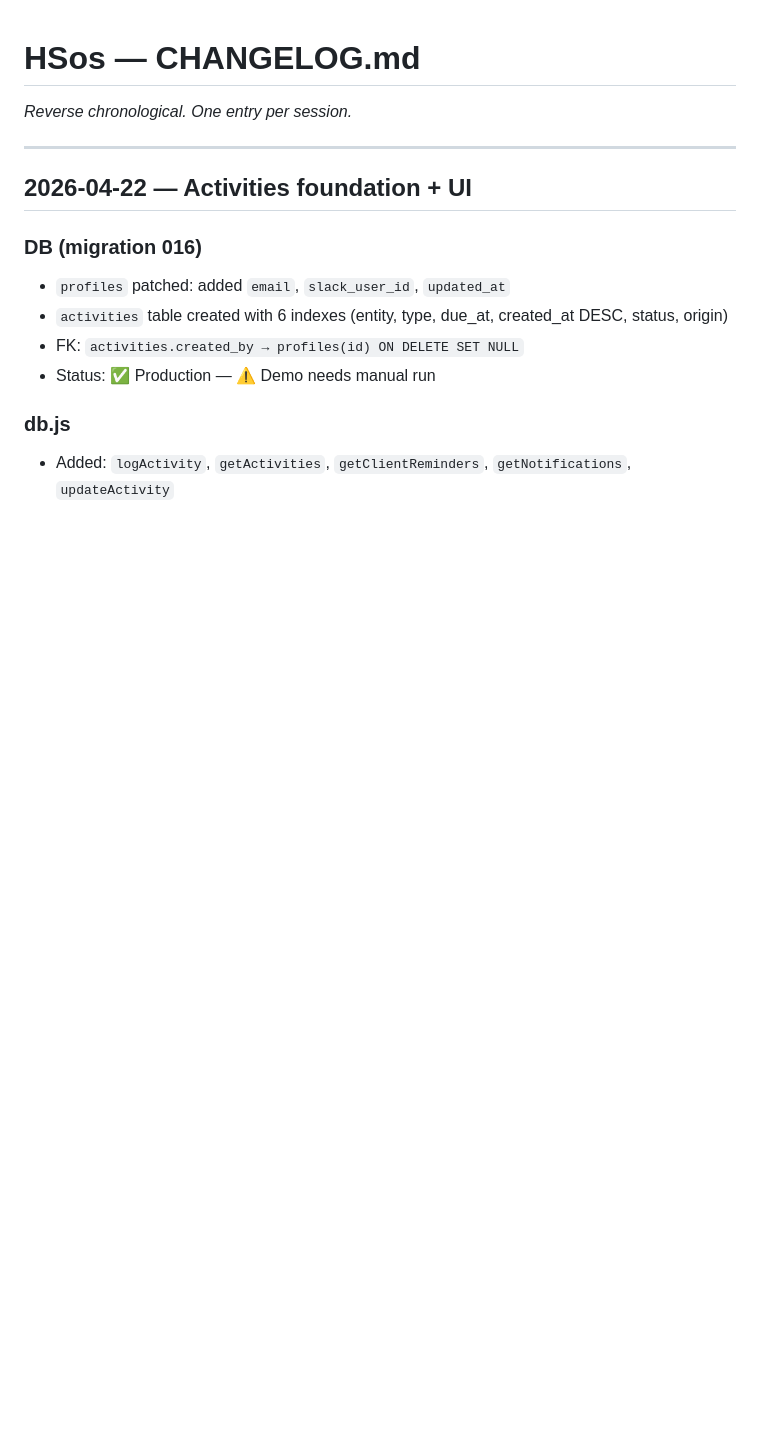
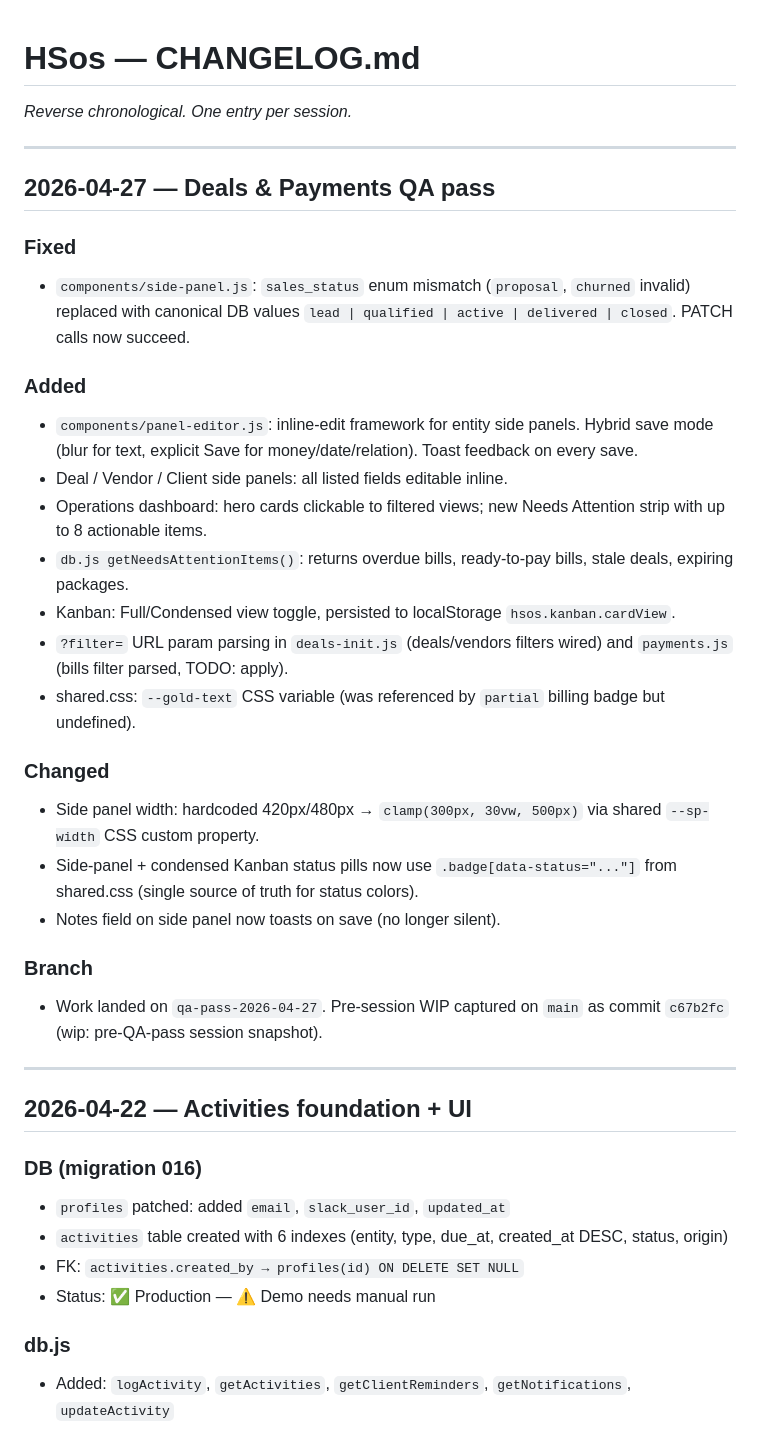
Before and after one commit to gilelna/HSos-deals, a Markdown page: CHANGELOG.md, the part around the change. GitHub-like rendering; blank space fills up the shorter version.

```diff
--- a/CHANGELOG.md
+++ b/CHANGELOG.md
@@ -1,5 +1,29 @@
 # HSos — CHANGELOG.md
 _Reverse chronological. One entry per session._
+
+---
+
+## 2026-04-27 — Deals & Payments QA pass
+
+### Fixed
+- `components/side-panel.js`: `sales_status` enum mismatch (`proposal`, `churned` invalid) replaced with canonical DB values `lead | qualified | active | delivered | closed`. PATCH calls now succeed.
+
+### Added
+- `components/panel-editor.js`: inline-edit framework for entity side panels. Hybrid save mode (blur for text, explicit Save for money/date/relation). Toast feedback on every save.
+- Deal / Vendor / Client side panels: all listed fields editable inline.
+- Operations dashboard: hero cards clickable to filtered views; new Needs Attention strip with up to 8 actionable items.
+- `db.js getNeedsAttentionItems()`: returns overdue bills, ready-to-pay bills, stale deals, expiring packages.
+- Kanban: Full/Condensed view toggle, persisted to localStorage `hsos.kanban.cardView`.
+- `?filter=` URL param parsing in `deals-init.js` (deals/vendors filters wired) and `payments.js` (bills filter parsed, TODO: apply).
+- shared.css: `--gold-text` CSS variable (was referenced by `partial` billing badge but undefined).
+
+### Changed
+- Side panel width: hardcoded 420px/480px → `clamp(300px, 30vw, 500px)` via shared `--sp-width` CSS custom property.
+- Side-panel + condensed Kanban status pills now use `.badge[data-status="..."]` from shared.css (single source of truth for status colors).
+- Notes field on side panel now toasts on save (no longer silent).
+
+### Branch
+- Work landed on `qa-pass-2026-04-27`. Pre-session WIP captured on `main` as commit `c67b2fc` (wip: pre-QA-pass session snapshot).
 
 ---
 
```
Also changed, not shown: STATUS.md (+36 -1 lines).
